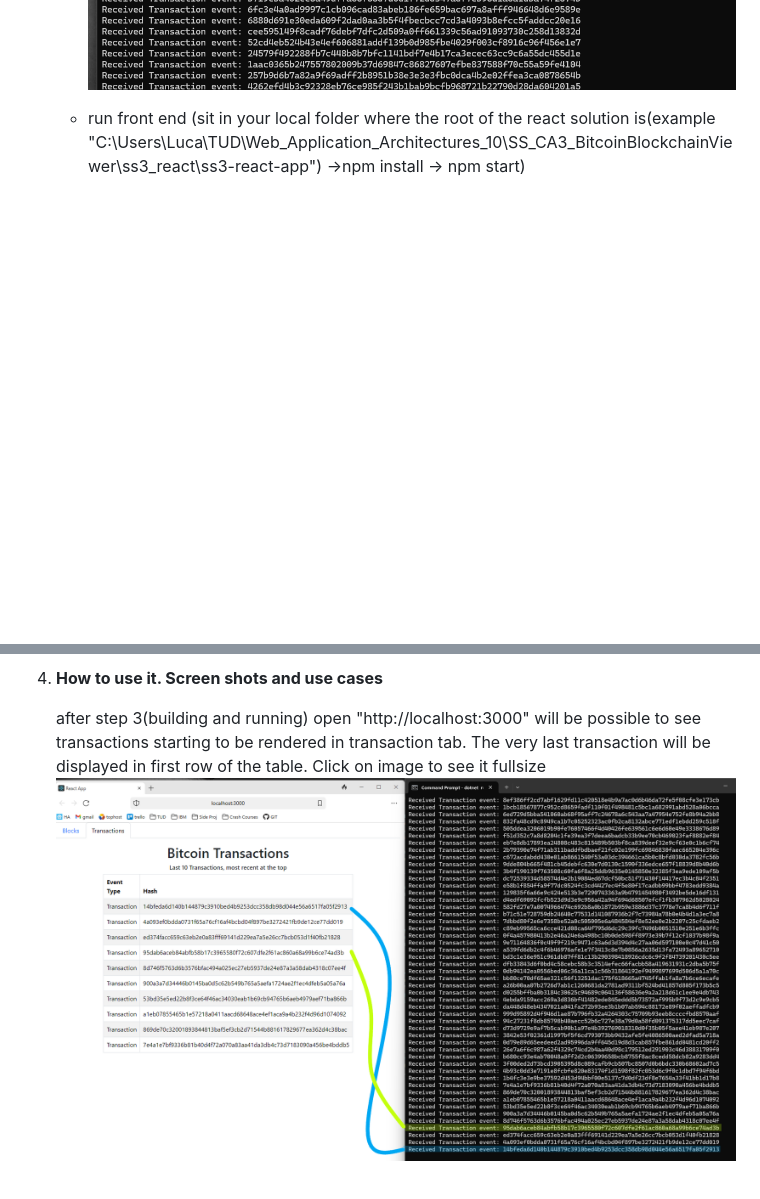
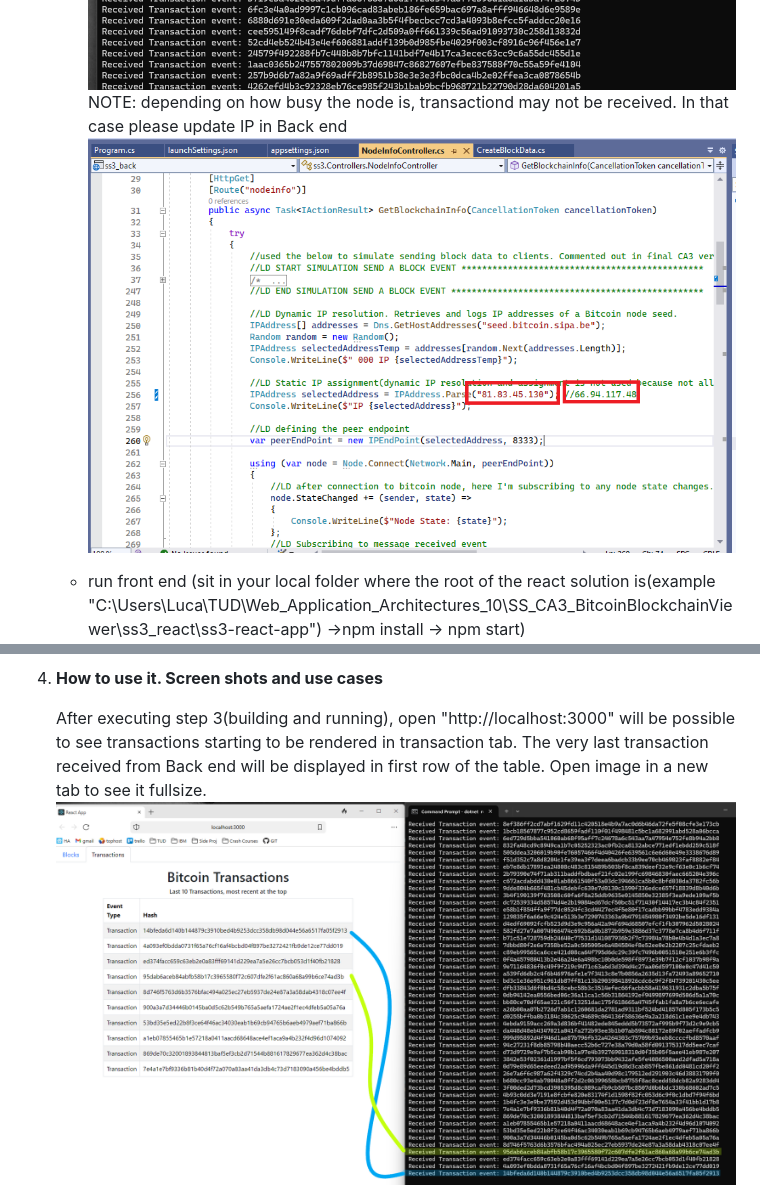
Before and after one commit to lucafilippodangelo/SS_CA3_BitcoinBlockchainViewer, a Markdown page: README.md, 2 parts joined by grey strips. Rendered like a GitHub page; pictures changed too: ReadmeImages/BE_009.png (added); blank space fills up the shorter version.

Commit message:
README last point

```diff
--- a/README.md
+++ b/README.md
@@ -42,6 +42,8 @@
       ![Flow](ReadmeImages/FE_002.png)
       transactions start to be received from node
       ![Flow](ReadmeImages/CO_003.png)
+      NOTE: depending on how busy the node is, transactiond may not be received. In that case please update IP in Back end
+      ![Flow](ReadmeImages/BE_009.png)
 
     - run front end (sit in your local folder where the root of the react solution is(example      "C:\Users\Luca\TUD\Web_Application_Architectures_10\SS_CA3_BitcoinBlockchainViewer\ss3_react\ss3-react-app") ->npm install -> npm start)
     ![Flow](ReadmeImages/UI_004.png)
@@ -50,6 +52,6 @@
 
 4. **How to use it. Screen shots and use cases**
 
-    after step 3(building and running) open "http://localhost:3000" will be possible to see transactions starting to be rendered in transaction tab. The very last transaction will be displayed in first row of the table. Click on image to see it fullsize
-    [![Flow](ReadmeImages/UI_005.png)](ReadmeImages/UI_005.png)
+    After executing step 3(building and running), open "http://localhost:3000" will be possible to see transactions starting to be rendered in transaction tab. The very last transaction received from Back end will be displayed in first row of the table. Open image in a new tab to see it fullsize.
+    ![Flow](ReadmeImages/UI_005.png)
 
```
Also changed, not shown: other parts of README.md (+17 -1 lines), ReadmeImages/UI_006.png (added), ReadmeImages/UI_007.png (added), ReadmeImages/UI_008.png (added).
